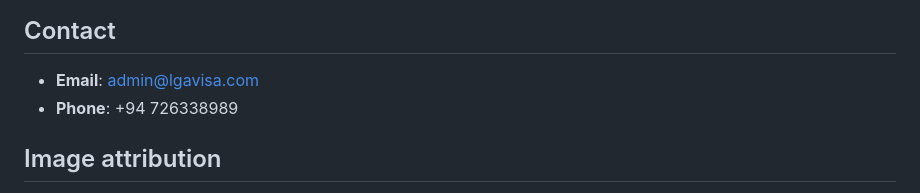
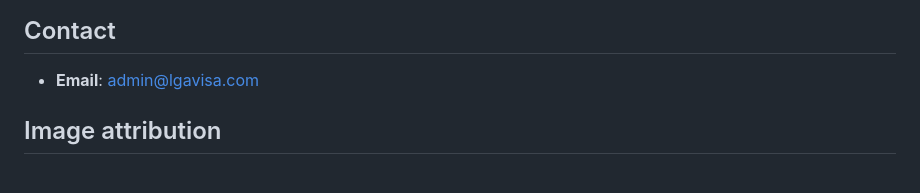
Before and after one commit to charithmadhuranga/visa-website, a Markdown page: README.md, the part around the change. Drawn GitHub-style.

```diff
--- a/README.md
+++ b/README.md
@@ -95,7 +95,6 @@ git push origin main
 ## Contact
 
 - **Email**: admin@lgavisa.com
-- **Phone**: +94 726338989
 
 ## Image attribution
 
```
